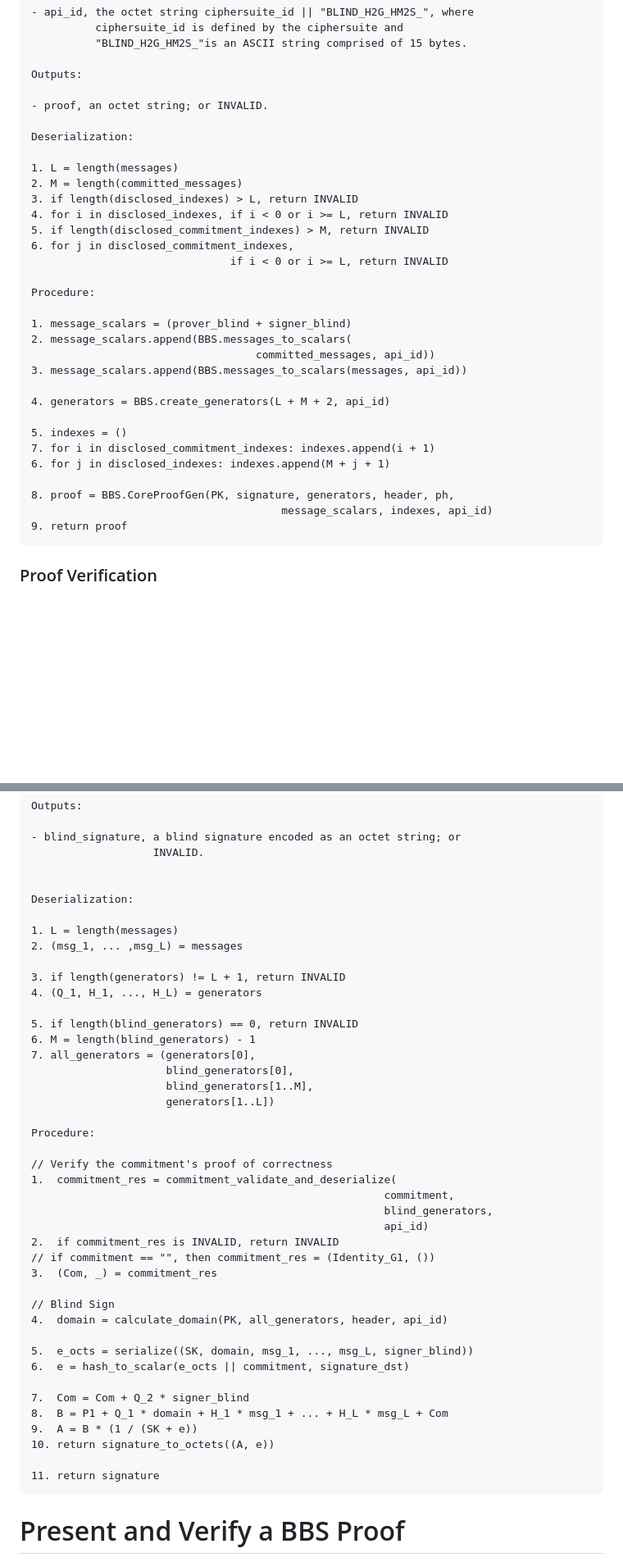
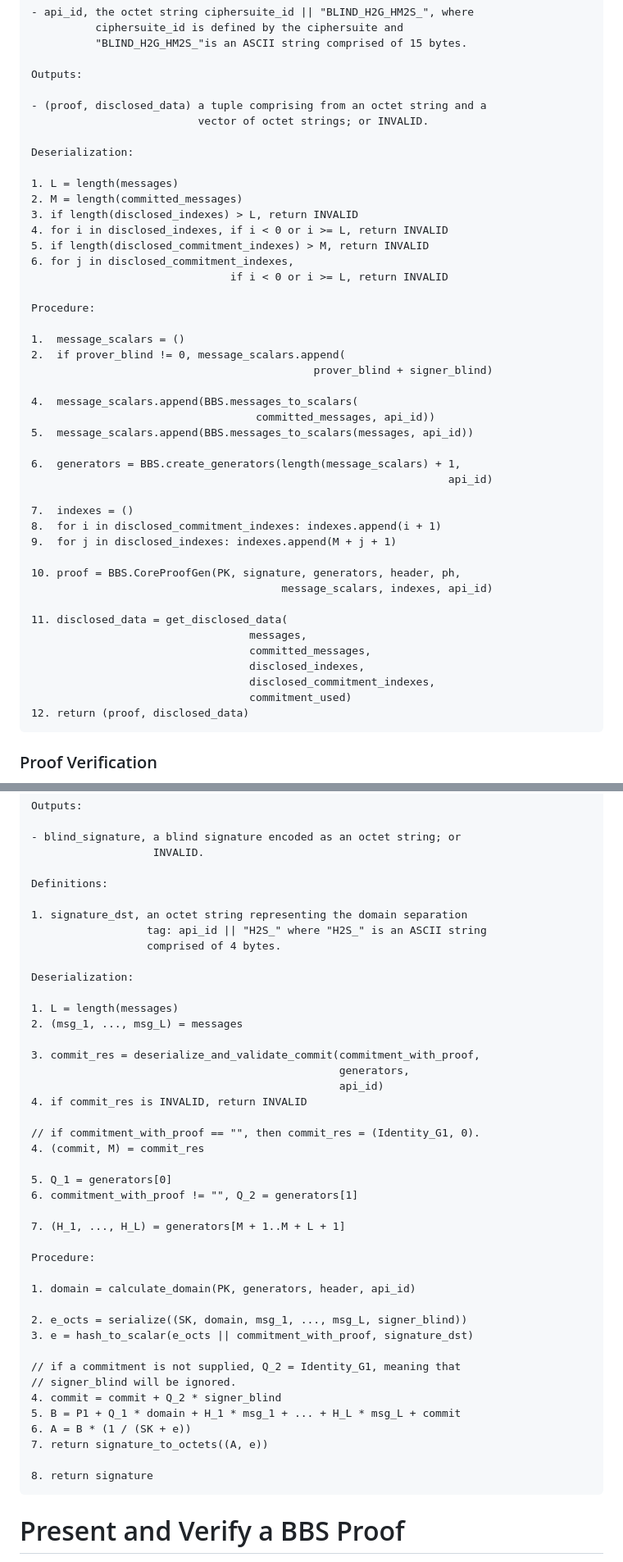
Before and after one commit to BasileiosKal/blind-bbs-signatures, a Markdown page: draft-bbs-blind-signatures.md, 2 parts joined by grey strips. Shown: that part at 82% size. Rendered like a GitHub page; blank space fills up the shorter version.

````diff
--- a/draft-bbs-blind-signatures.md
+++ b/draft-bbs-blind-signatures.md
@@ -419,7 +442,8 @@ Parameters:
 
 Outputs:
 
-- proof, an octet string; or INVALID.
+- (proof, disclosed_data) a tuple comprising from an octet string and a
+                          vector of octet strings; or INVALID.
 
 Deserialization:
 
@@ -433,20 +457,31 @@ Deserialization:
 
 Procedure:
 
-1. message_scalars = (prover_blind + signer_blind)
-2. message_scalars.append(BBS.messages_to_scalars(
+1.  message_scalars = ()
+2.  if prover_blind != 0, message_scalars.append(
+                                            prover_blind + signer_blind)
+
+4.  message_scalars.append(BBS.messages_to_scalars(
                                    committed_messages, api_id))
-3. message_scalars.append(BBS.messages_to_scalars(messages, api_id))
+5.  message_scalars.append(BBS.messages_to_scalars(messages, api_id))
 
-4. generators = BBS.create_generators(L + M + 2, api_id)
+6.  generators = BBS.create_generators(length(message_scalars) + 1,
+                                                                 api_id)
 
-5. indexes = ()
-7. for i in disclosed_commitment_indexes: indexes.append(i + 1)
-6. for j in disclosed_indexes: indexes.append(M + j + 1)
+7.  indexes = ()
+8.  for i in disclosed_commitment_indexes: indexes.append(i + 1)
+9.  for j in disclosed_indexes: indexes.append(M + j + 1)
 
-8. proof = BBS.CoreProofGen(PK, signature, generators, header, ph,
+10. proof = BBS.CoreProofGen(PK, signature, generators, header, ph,
                                        message_scalars, indexes, api_id)
-9. return proof
+
+11. disclosed_data = get_disclosed_data(
+                                  messages,
+                                  committed_messages,
+                                  disclosed_indexes,
+                                  disclosed_commitment_indexes,
+                                  commitment_used)
+12. return (proof, disclosed_data)
 ```
 
 ### Proof Verification
@@ -507,45 +544,45 @@ Outputs:
 - blind_signature, a blind signature encoded as an octet string; or
                    INVALID.
 
+Definitions:
+
+1. signature_dst, an octet string representing the domain separation
+                  tag: api_id || "H2S_" where "H2S_" is an ASCII string
+                  comprised of 4 bytes.
 
 Deserialization:
 
 1. L = length(messages)
-2. (msg_1, ... ,msg_L) = messages
+2. (msg_1, ..., msg_L) = messages
 
-3. if length(generators) != L + 1, return INVALID
-4. (Q_1, H_1, ..., H_L) = generators
+3. commit_res = deserialize_and_validate_commit(commitment_with_proof,
+                                                generators,
+                                                api_id)
+4. if commit_res is INVALID, return INVALID
 
-5. if length(blind_generators) == 0, return INVALID
-6. M = length(blind_generators) - 1
-7. all_generators = (generators[0],
-                     blind_generators[0],
-                     blind_generators[1..M],
-                     generators[1..L])
+// if commitment_with_proof == "", then commit_res = (Identity_G1, 0).
+4. (commit, M) = commit_res
+
+5. Q_1 = generators[0]
+6. commitment_with_proof != "", Q_2 = generators[1]
+
+7. (H_1, ..., H_L) = generators[M + 1..M + L + 1]
 
 Procedure:
 
-// Verify the commitment's proof of correctness
-1.  commitment_res = commitment_validate_and_deserialize(
-                                                       commitment,
-                                                       blind_generators,
-                                                       api_id)
-2.  if commitment_res is INVALID, return INVALID
-// if commitment == "", then commitment_res = (Identity_G1, ())
-3.  (Com, _) = commitment_res
+1. domain = calculate_domain(PK, generators, header, api_id)
 
-// Blind Sign
-4.  domain = calculate_domain(PK, all_generators, header, api_id)
+2. e_octs = serialize((SK, domain, msg_1, ..., msg_L, signer_blind))
+3. e = hash_to_scalar(e_octs || commitment_with_proof, signature_dst)
 
-5.  e_octs = serialize((SK, domain, msg_1, ..., msg_L, signer_blind))
-6.  e = hash_to_scalar(e_octs || commitment, signature_dst)
+// if a commitment is not supplied, Q_2 = Identity_G1, meaning that
+// signer_blind will be ignored.
+4. commit = commit + Q_2 * signer_blind
+5. B = P1 + Q_1 * domain + H_1 * msg_1 + ... + H_L * msg_L + commit
+6. A = B * (1 / (SK + e))
+7. return signature_to_octets((A, e))
 
-7.  Com = Com + Q_2 * signer_blind
-8.  B = P1 + Q_1 * domain + H_1 * msg_1 + ... + H_L * msg_L + Com
-9.  A = B * (1 / (SK + e))
-10. return signature_to_octets((A, e))
-
-11. return signature
+8. return signature
 ```
 
 
````
Also changed, not shown: other parts of draft-bbs-blind-signatures.md (+146 -105 lines).
